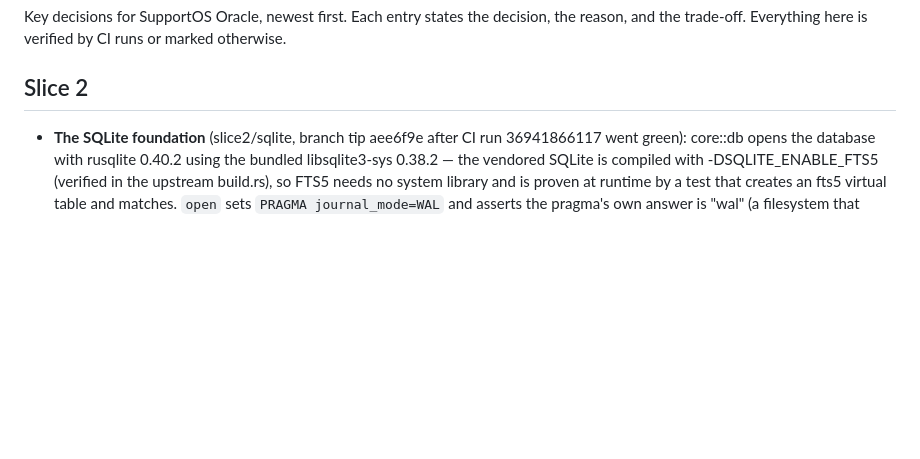
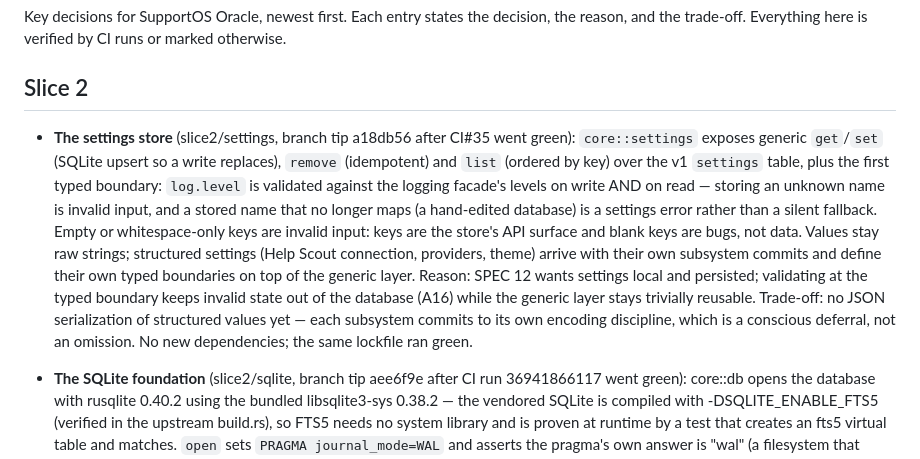
Before and after one commit to dentLogic/SupportOS-Oracle, a Markdown page: docs/DECISIONS.md, the part around the change. Rendered like a GitHub page; blank space fills up the shorter version.

Commit message:
Record the settings store landing in the docs

```diff
--- a/docs/DECISIONS.md
+++ b/docs/DECISIONS.md
@@ -5,6 +5,24 @@ the reason, and the trade-off. Everything here is verified by CI runs or marked
 otherwise.
 
 ## Slice 2
+
+- **The settings store** (slice2/settings, branch tip a18db56 after CI#35
+  went green): `core::settings` exposes generic `get`/`set` (SQLite upsert so
+  a write replaces), `remove` (idempotent) and `list` (ordered by key) over
+  the v1 `settings` table, plus the first typed boundary: `log.level` is
+  validated against the logging facade's levels on write AND on read —
+  storing an unknown name is invalid input, and a stored name that no longer
+  maps (a hand-edited database) is a settings error rather than a silent
+  fallback. Empty or whitespace-only keys are invalid input: keys are the
+  store's API surface and blank keys are bugs, not data. Values stay raw
+  strings; structured settings (Help Scout connection, providers, theme)
+  arrive with their own subsystem commits and define their own typed
+  boundaries on top of the generic layer. Reason: SPEC 12 wants settings
+  local and persisted; validating at the typed boundary keeps invalid state
+  out of the database (A16) while the generic layer stays trivially reusable.
+  Trade-off: no JSON serialization of structured values yet — each subsystem
+  commits to its own encoding discipline, which is a conscious deferral, not
+  an omission. No new dependencies; the same lockfile ran green.
 
 - **The SQLite foundation** (slice2/sqlite, branch tip aee6f9e after CI run
   36941866117 went green): core::db opens the database with rusqlite 0.40.2
```
Also changed, not shown: PROGRESS.md (+37 -34 lines).
